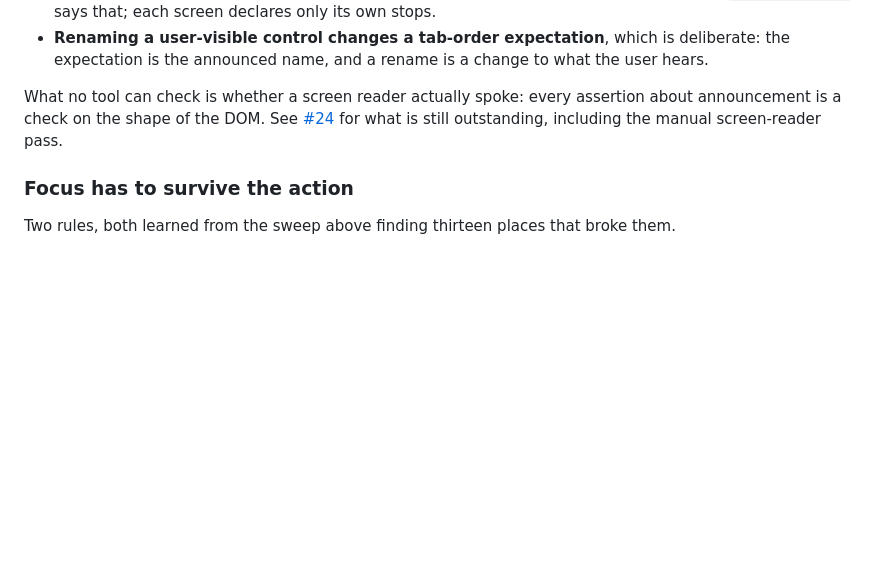
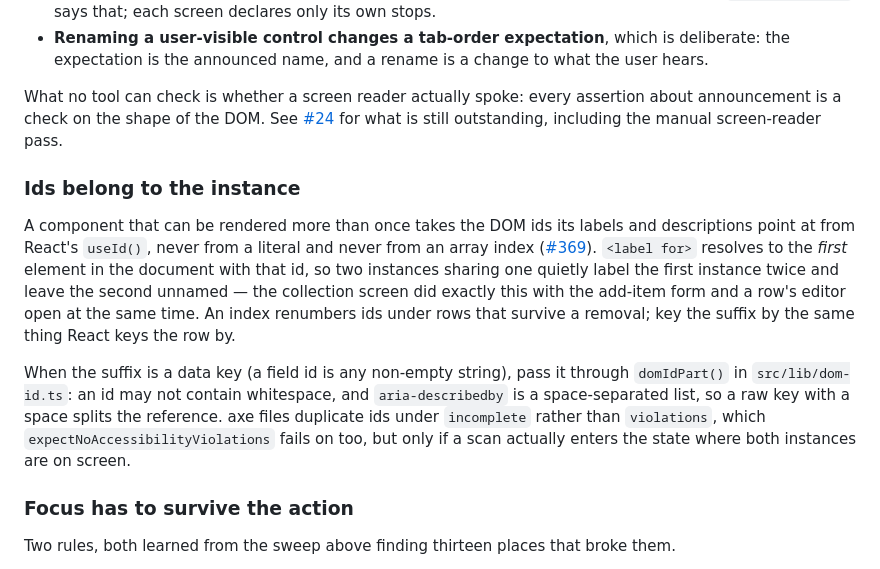
Before and after one commit to solve4it/mycollections, a Markdown page: DEVELOPMENT.md, the part around the change. Drawn GitHub-style; blank space fills up the shorter version.

Commit message:
docs: ids in a component that renders twice come from useId #369
Assisted by: Claude Opus 5.5 <noreply@anthropic.com>

```diff
--- a/DEVELOPMENT.md
+++ b/DEVELOPMENT.md
@@ -367,6 +367,22 @@ announcement is a check on the shape of the DOM. See
 [#24](https://github.com/solve4it/mycollections/issues/24) for what is still outstanding, including
 the manual screen-reader pass.
 
+### Ids belong to the instance
+
+A component that can be rendered more than once takes the DOM ids its labels and descriptions
+point at from React's `useId()`, never from a literal and never from an array index
+([#369](https://github.com/solve4it/mycollections/issues/369)). `<label for>` resolves to the
+_first_ element in the document with that id, so two instances sharing one quietly label the first
+instance twice and leave the second unnamed — the collection screen did exactly this with the
+add-item form and a row's editor open at the same time. An index renumbers ids under rows that
+survive a removal; key the suffix by the same thing React keys the row by.
+
+When the suffix is a data key (a field id is any non-empty string), pass it through `domIdPart()`
+in `src/lib/dom-id.ts`: an id may not contain whitespace, and `aria-describedby` is a
+space-separated list, so a raw key with a space splits the reference. axe files duplicate ids
+under `incomplete` rather than `violations`, which `expectNoAccessibilityViolations` fails on too,
+but only if a scan actually enters the state where both instances are on screen.
+
 ### Focus has to survive the action
 
 Two rules, both learned from the sweep above finding thirteen places that broke them.
```
Also changed, not shown: CLAUDE.md (+1 -1 lines), 1 other file.
